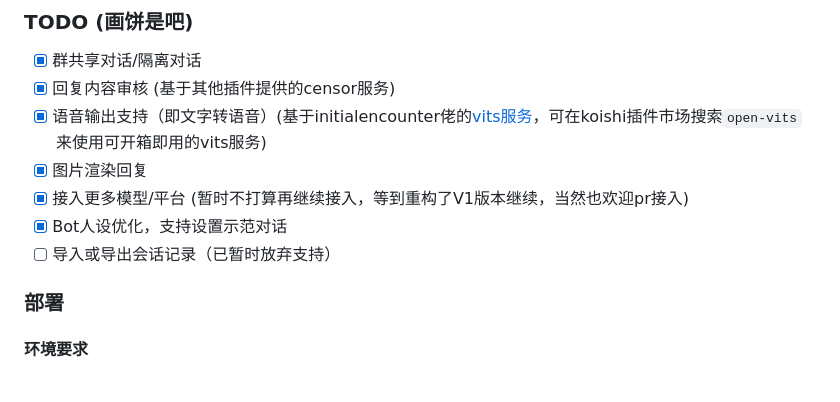
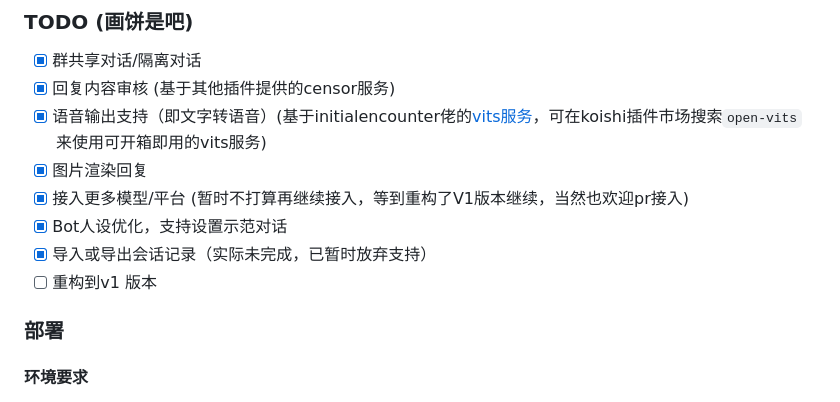
Before and after one commit to ChatLunaLab/chatluna, a Markdown page: README.MD, the part around one of its changes. Drawn GitHub-style.

```diff
--- a/README.MD
+++ b/README.MD
@@ -28,7 +34,8 @@ _可接入多种模型以实现聊天服务的Koishi插件。_
 - [x] 图片渲染回复
 - [x] 接入更多模型/平台 (暂时不打算再继续接入，等到重构了V1版本继续，当然也欢迎pr接入)
 - [x] Bot人设优化，支持设置示范对话
-- [ ] 导入或导出会话记录（已暂时放弃支持）
+- [x] 导入或导出会话记录（实际未完成，已暂时放弃支持）
+- [ ] 重构到v1 版本
 
 ### 部署
 
```
Also changed, not shown: other parts of README.MD (+7 -1 lines), screenshots/bing_screenshot.png (added), screenshots/code_screenshot.png (added), screenshots/preset_screenshot.png (added).
